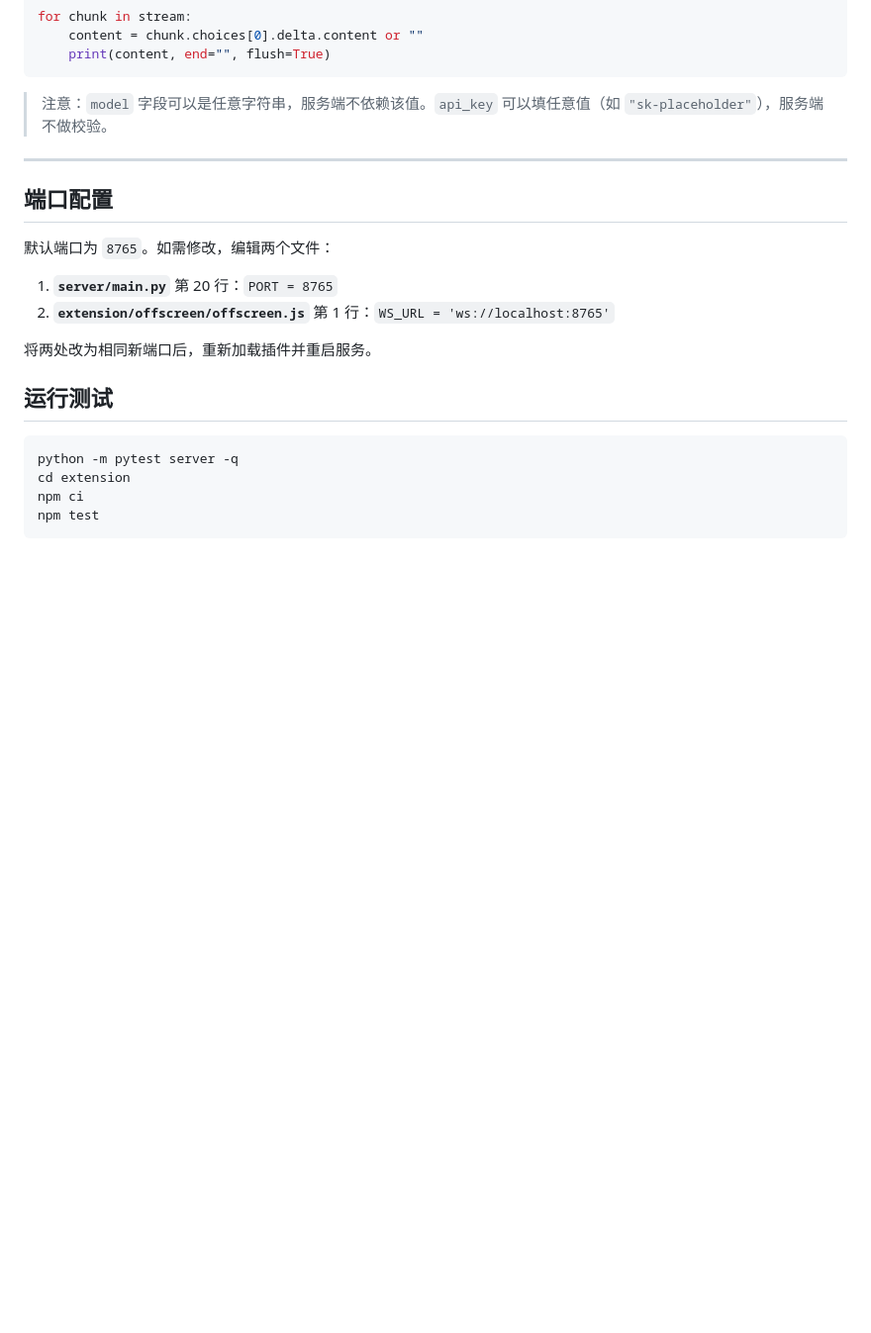
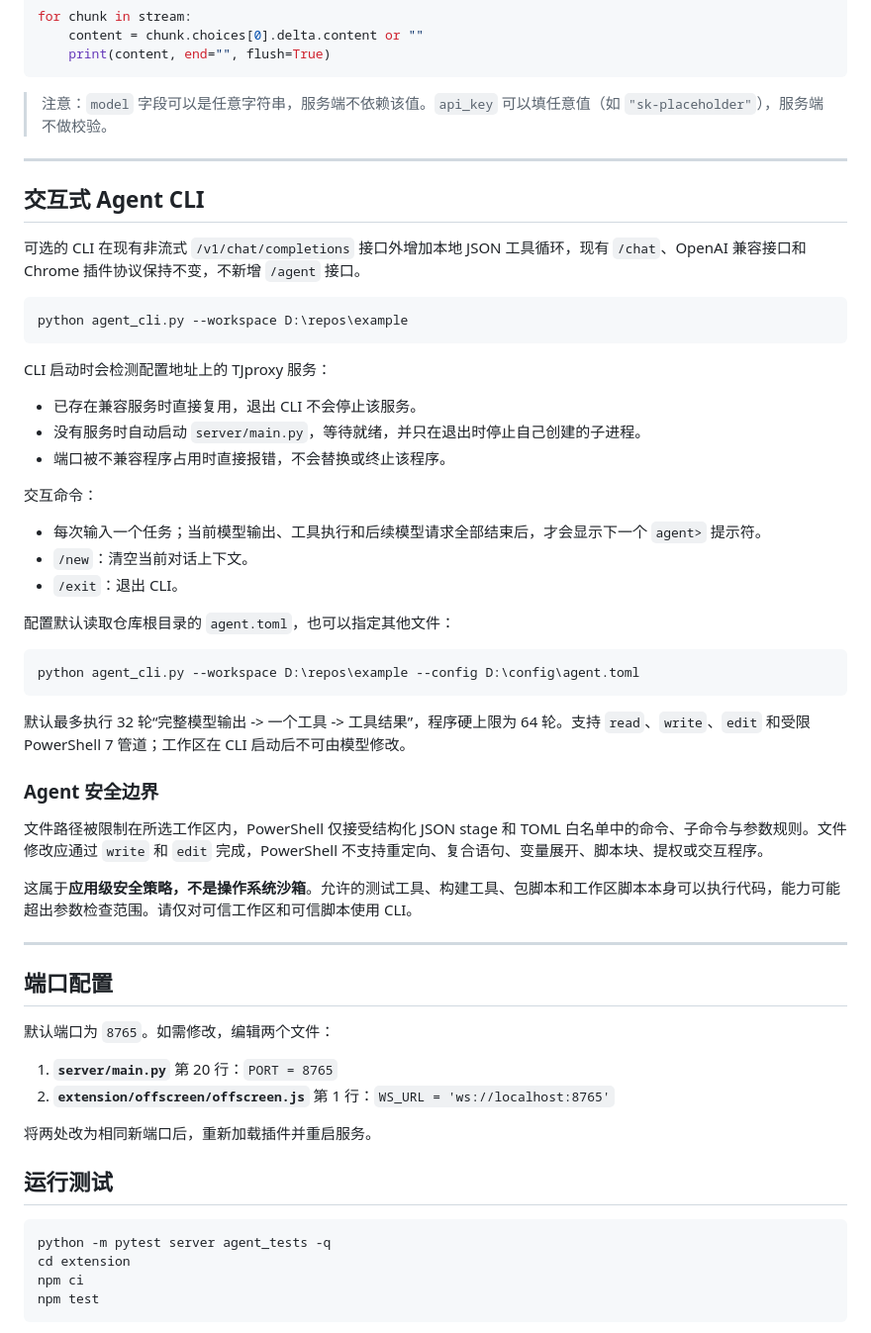
Before and after one commit to CNYJ256/TJproxy, a Markdown page: README.md, the part around the change. Shown at 99% size. Rendered like a GitHub page; blank space fills up the shorter version.

Commit message:
docs: explain interactive agent cli

````diff
--- a/README.md
+++ b/README.md
@@ -218,6 +218,42 @@ for chunk in stream:
 
 ---
 
+## 交互式 Agent CLI
+
+可选的 CLI 在现有非流式 `/v1/chat/completions` 接口外增加本地 JSON 工具循环，现有 `/chat`、OpenAI 兼容接口和 Chrome 插件协议保持不变，不新增 `/agent` 接口。
+
+```powershell
+python agent_cli.py --workspace D:\repos\example
+```
+
+CLI 启动时会检测配置地址上的 TJproxy 服务：
+
+- 已存在兼容服务时直接复用，退出 CLI 不会停止该服务。
+- 没有服务时自动启动 `server/main.py`，等待就绪，并只在退出时停止自己创建的子进程。
+- 端口被不兼容程序占用时直接报错，不会替换或终止该程序。
+
+交互命令：
+
+- 每次输入一个任务；当前模型输出、工具执行和后续模型请求全部结束后，才会显示下一个 `agent>` 提示符。
+- `/new`：清空当前对话上下文。
+- `/exit`：退出 CLI。
+
+配置默认读取仓库根目录的 `agent.toml`，也可以指定其他文件：
+
+```powershell
+python agent_cli.py --workspace D:\repos\example --config D:\config\agent.toml
+```
+
+默认最多执行 32 轮“完整模型输出 -> 一个工具 -> 工具结果”，程序硬上限为 64 轮。支持 `read`、`write`、`edit` 和受限 PowerShell 7 管道；工作区在 CLI 启动后不可由模型修改。
+
+### Agent 安全边界
+
+文件路径被限制在所选工作区内，PowerShell 仅接受结构化 JSON stage 和 TOML 白名单中的命令、子命令与参数规则。文件修改应通过 `write` 和 `edit` 完成，PowerShell 不支持重定向、复合语句、变量展开、脚本块、提权或交互程序。
+
+这属于**应用级安全策略，不是操作系统沙箱**。允许的测试工具、构建工具、包脚本和工作区脚本本身可以执行代码，能力可能超出参数检查范围。请仅对可信工作区和可信脚本使用 CLI。
+
+---
+
 ## 端口配置
 
 默认端口为 `8765`。如需修改，编辑两个文件：
@@ -230,7 +266,7 @@ for chunk in stream:
 ## 运行测试
 
 ```bash
-python -m pytest server -q
+python -m pytest server agent_tests -q
 cd extension
 npm ci
 npm test
````
